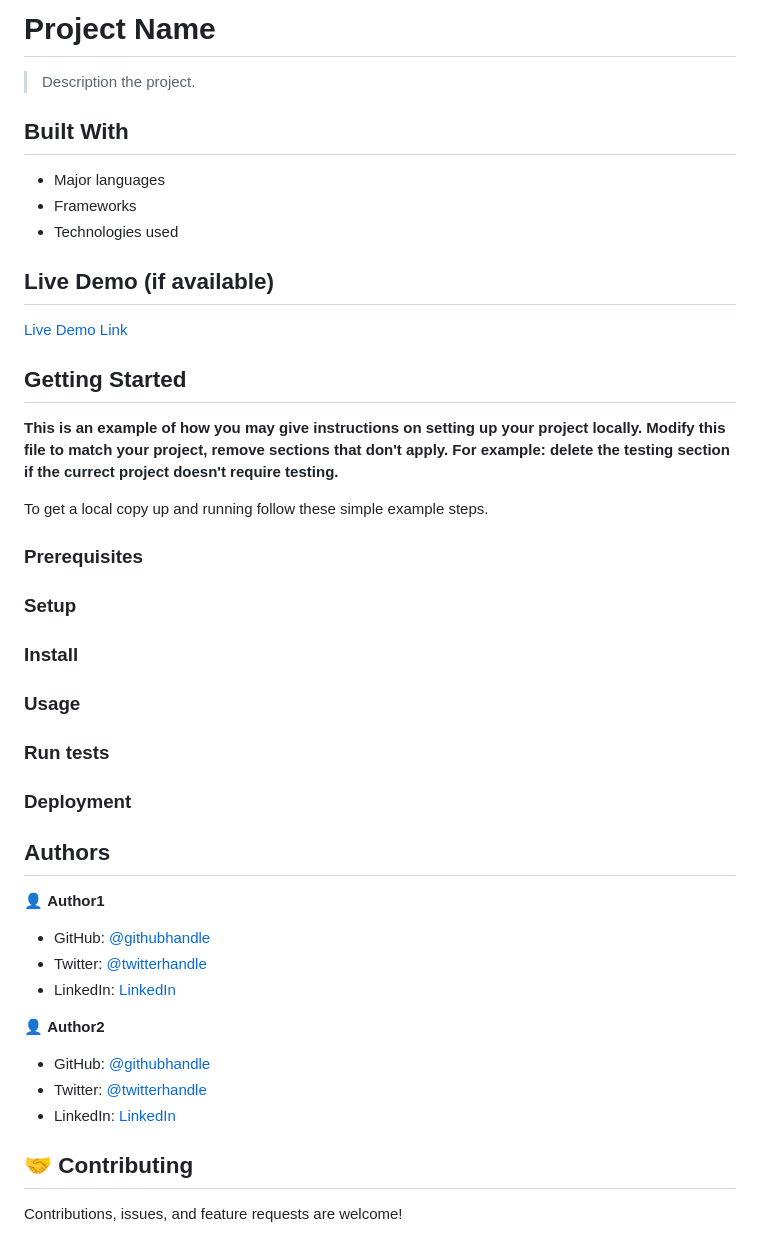
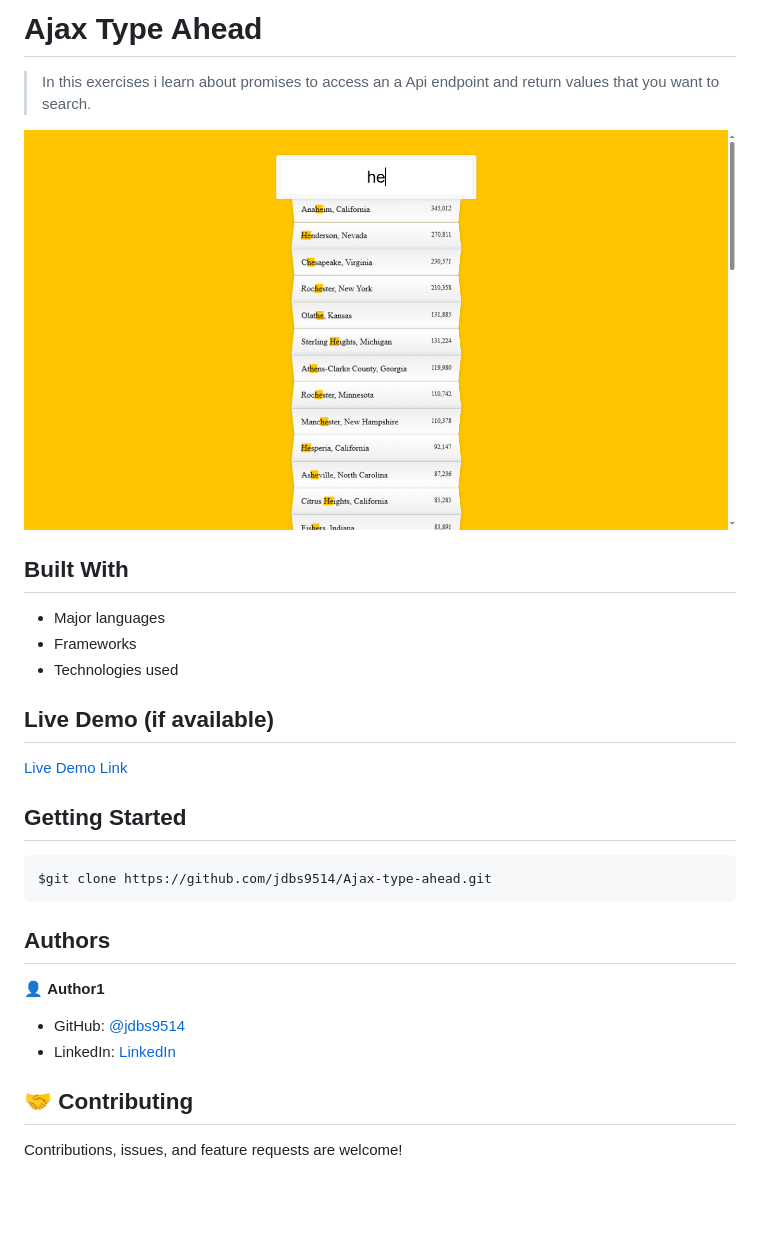
Before and after one commit to jdbs9514/Ajax-type-ahead, a Markdown page: README.md, the part around the change printed below. Drawn GitHub-style; pictures changed too: image/ajax.png (added); blank space fills up the shorter version.

`````diff
--- a/README.md
+++ b/README.md
@@ -2,8 +1,9 @@
 
-# Project Name
+# Ajax Type Ahead
 
-> Description the project.
+> In this exercises i learn about promises to access an a Api endpoint and return values that you want to search.
 
+![](/image/ajax.png)
 
 ## Built With
 
@@ -18,39 +18,18 @@
 
 ## Getting Started
 
-**This is an example of how you may give instructions on setting up your project locally.**
-**Modify this file to match your project, remove sections that don't apply. For example: delete the testing section if the currect project doesn't require testing.**
-
-
-To get a local copy up and running follow these simple example steps.
-
-### Prerequisites
-
-### Setup
-
-### Install
-
-### Usage
-
-### Run tests
-
-### Deployment
-
+````
+$git clone https://github.com/jdbs9514/Ajax-type-ahead.git
+````
 
 
 ## Authors
 
 👤 **Author1**
 
-- GitHub: [@githubhandle](https://github.com/githubhandle)
-- Twitter: [@twitterhandle](https://twitter.com/twitterhandle)
-- LinkedIn: [LinkedIn](https://linkedin.com/in/linkedinhandle)
+- GitHub: [@jdbs9514](https://github.com/jdbs9514)
+- LinkedIn: [LinkedIn](https://linkedin.com/in/macoin)
 
-👤 **Author2**
-
-- GitHub: [@githubhandle](https://github.com/githubhandle)
-- Twitter: [@twitterhandle](https://twitter.com/twitterhandle)
-- LinkedIn: [LinkedIn](https://linkedin.com/in/linkedinhandle)
 
 ## 🤝 Contributing
 
`````
Also changed, not shown: other parts of README.md (+0 -1 lines).
